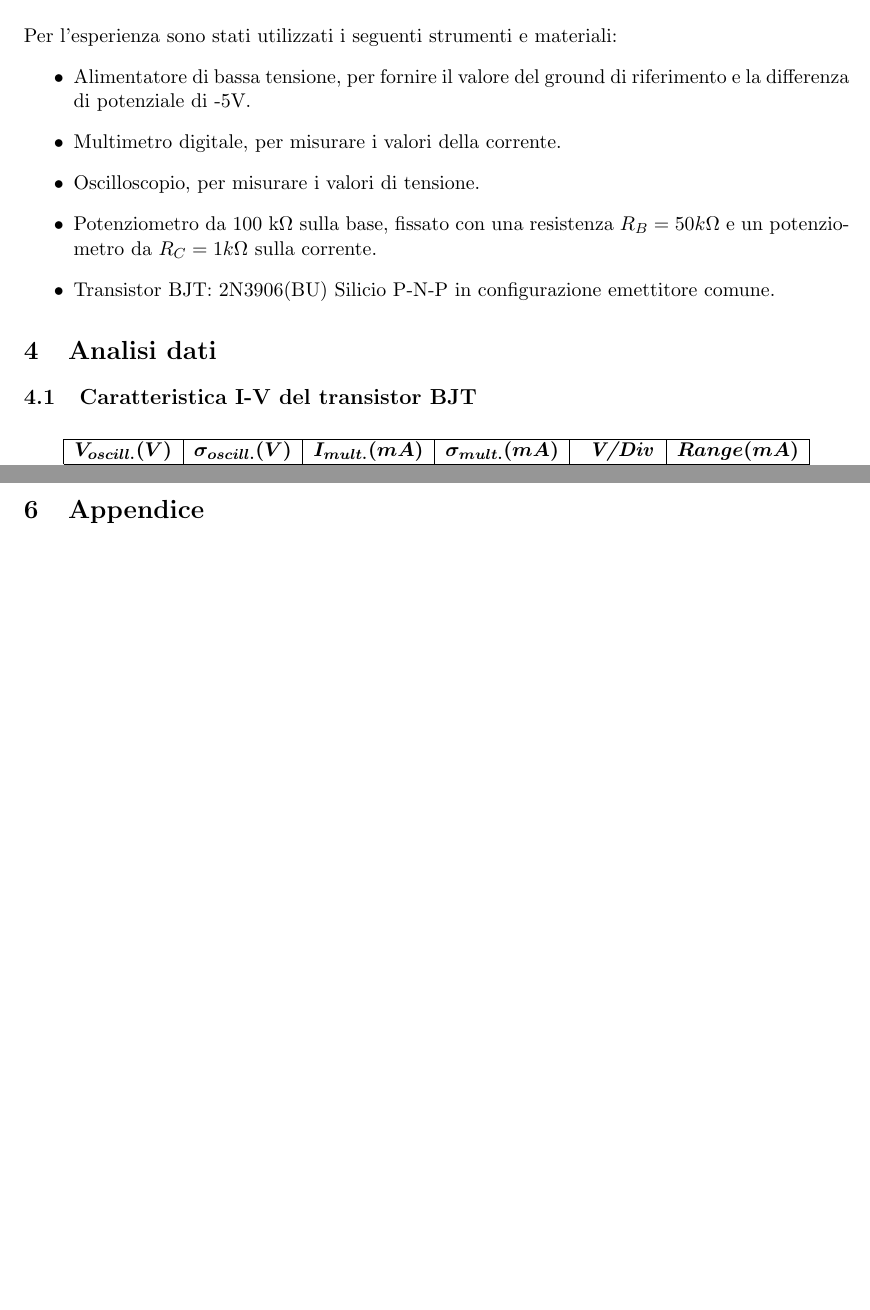
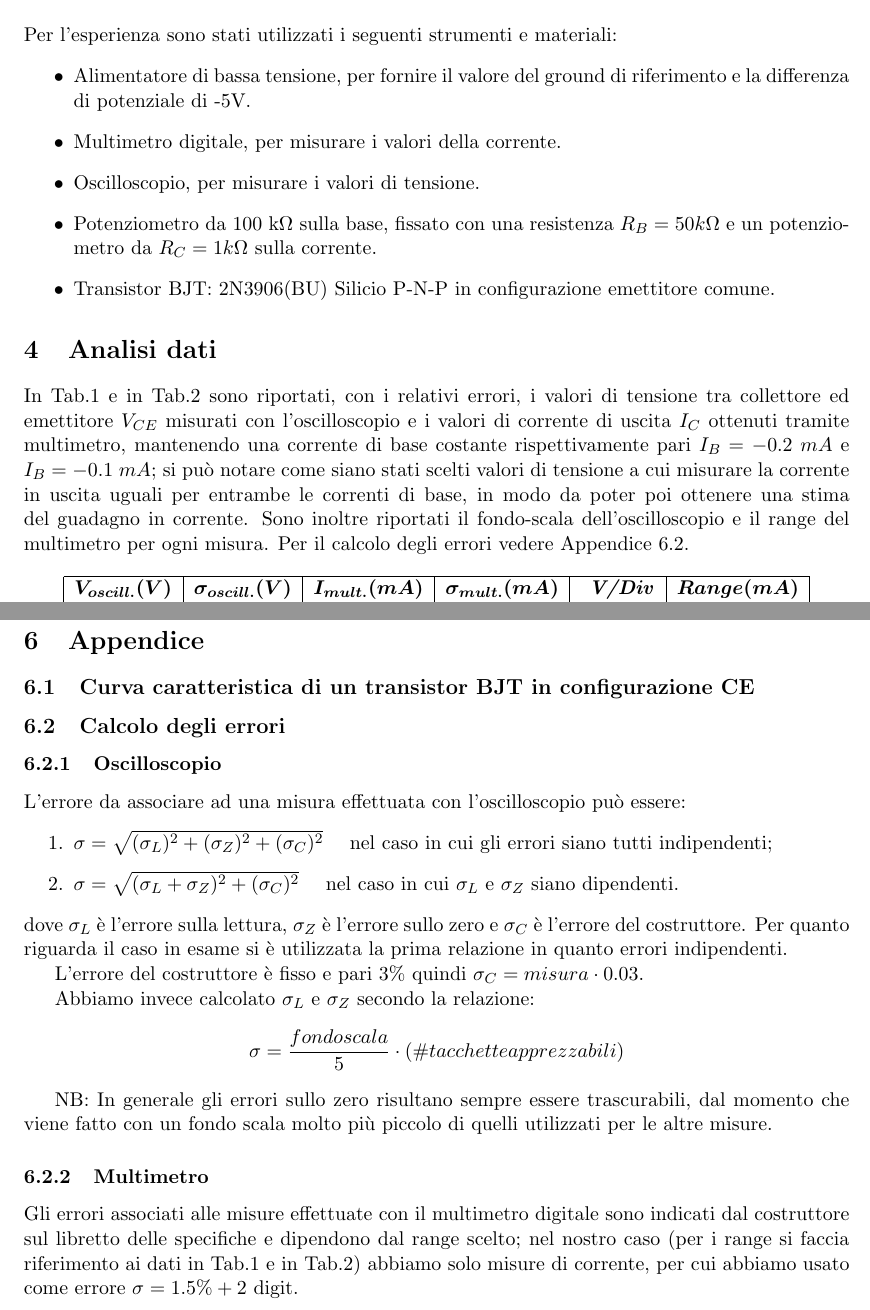
Before and after one commit to Kallo27/LAB3, a LaTeX document (Seconda prova/main.tex): two parts of pages 2 and 3 of 3 before the commit and two parts of pages 2 and 6 of 6 after it, joined at a grey line, cut so that both start at the same text, the shorter picture padded with empty space. The pictures show the PDF file Seconda prova/Relazione - Seconda prova.pdf that the author committed with the source.

Commit message:
Continuo relazione seconda prova
Manca da finire la spiegazione dei fit, la conclusione con il calcolo dei dati e la prima parte dell'appendice.

```diff
--- a/Seconda prova/main.tex
+++ b/Seconda prova/main.tex
@@ -64,8 +66,10 @@ Per l'esperienza sono stati utilizzati i seguenti strumenti e materiali:
 
 
 \section{Analisi dati}
+In Tab.\ref{tab:-0.2 mA} e in Tab.\ref{tab:-0.1 mA} sono riportati, con i relativi errori, i valori di tensione tra collettore ed emettitore $V_{CE}$ misurati con l'oscilloscopio e i valori di corrente di uscita $I_C$ ottenuti tramite multimetro, mantenendo una corrente di base costante rispettivamente pari $I_B = -0.2 \;mA $ e $I_B = -0.1 \;mA $; si può notare come siano stati scelti valori di tensione a cui misurare la corrente in uscita uguali per entrambe le correnti di base, in modo da poter poi ottenere una stima del guadagno in corrente. Sono inoltre riportati il fondo-scala dell'oscilloscopio e il range del multimetro per ogni misura. Per il calcolo degli errori vedere Appendice \ref{sec:errori}.
 
-\subsection{Caratteristica I-V del transistor BJT}
+% DOBBIAMO DECIDERE COSA FARE PER I VALORI NEGATIVI DELLE TABELLE: O LI METTIAMO TUTTI NEGATIVI O VA SPECIFICATO CHE LI STIAMO PLOTTANDO CON IL SEGNO OPPOSTO COSì CHE VENGA TUTTO NEL PRIMO QUADRANTE PIUTTOSTO CHE NEL QUARTO. Io metterei tutti i dati negativi, perchè tanto lo spiego dopo che il grafico va nel primo quadrante.
+
 \begin{longtable}{|c|c|c|c|c|c|}
     \hline
     \endfirsthead
@@ -231,4 +234,10 @@ Per l'esperienza sono stati utilizzati i seguenti strumenti e materiali:
         \hline
 \end{longtable}
 
+\begin{figure}[!htb]
+    \centering
+    \includegraphics[width=0.6\textwidth]{Grafico totale.png}
+    \caption{Grafico di confronto fra le caratteristiche del transistor fissate due correnti di base diverse, $I_B = -0.2 \;mA $ e $I_B = -0.1 \;mA$.}
+    \label{fig:g-tot}
+\end{figure}
 
@@ -236,5 +249,48 @@ Per l'esperienza sono stati utilizzati i seguenti strumenti e materiali:
+    \centering
+    \includegraphics[width=0.8\textwidth]{Fit-200.png}
+    \caption{Fit della parte lineare della caratteristica I-V del transistor, con tensione di base costante pari a $I_B = -0.2 \;mA $.}
+    \label{fig:fit-200}
+\end{figure}
+
+\begin{figure}[!htb]
+    \centering
+    \includegraphics[width=0.8\textwidth]{Fit-100.png}
+    \caption{Fit della parte lineare della caratteristica I-V del transistor, con tensione di base costante pari a $I_B = -0.1 \;mA $.}
+    \label{fig:fit-100}
+\end{figure}
+
+% DA METTERE: spiegazione dei due fit con spiegazione di cosa sono i parametri a e b.
+
+
 \section{Risultati finali e conclusioni}
+% DA METTERE: calcolo dei parametri a b g e beta + confronto con valori aspettati + spiegazione effetto Early.
 
+\newpage
 \section{Appendice}
 
+\subsection{Curva caratteristica di un transistor BJT in configurazione CE} \label{sec:curva-caratteristica-transistor}
+
+% DA METTERE: spiegazione della curva caratteristica + spiegazione di perchè fittiamo con una retta.
+
+\subsection{Calcolo degli errori} \label{sec:errori}
+\subsubsection{Oscilloscopio}
+L'errore da associare ad una misura effettuata con l'oscilloscopio può essere:
+\begin{enumerate}
+    \item $\sigma = \sqrt{(\sigma_L)^2 + (\sigma_Z)^2 + (\sigma_C)^2} \quad$ nel caso in cui gli errori siano tutti indipendenti;
+    \item  $\sigma = \sqrt{(\sigma_L + \sigma_Z)^2 + (\sigma_C)^2} \quad$ nel caso in cui $\sigma_L$ e $\sigma_Z$ siano dipendenti.
+    \end{enumerate}
+dove $\sigma_L$ è l'errore sulla lettura, $\sigma_Z$ è l'errore sullo zero e $\sigma_C$ è l'errore del costruttore. Per quanto riguarda il caso in esame si è utilizzata la prima relazione in quanto errori indipendenti.
+
+L'errore del costruttore è fisso e pari 3\% quindi $\sigma_C = misura \cdot 0.03$.
+
+Abbiamo invece calcolato $\sigma_L$ e $\sigma_Z$ secondo la relazione:
+\begin{equation*}
+    \sigma = \frac{fondo scala}{5} \cdot ( \# tacchette apprezzabili)
+\end{equation*}
+
+NB: In generale gli errori sullo zero risultano sempre essere trascurabili, dal momento che viene fatto con un fondo scala molto più piccolo di quelli utilizzati per le altre misure.
+
+\subsubsection{Multimetro}
+Gli errori associati alle misure effettuate con il multimetro digitale sono indicati dal costruttore sul libretto delle specifiche e dipendono dal range scelto; nel nostro caso (per i range si faccia riferimento ai dati in Tab.\ref{tab:-0.2 mA} e in Tab.\ref{tab:-0.1 mA}) abbiamo solo misure di corrente, per cui abbiamo usato come errore $\sigma = 1.5\% + 2$ digit.
+
 \end{document}
```
Also changed, not shown: Seconda prova/Immagini - Seconda prova/Fit-100.png (added), Seconda prova/Immagini - Seconda prova/Fit-200.png (added), Seconda prova/Immagini - Seconda prova/Grafico totale.png (added), Seconda prova/Relazione - Seconda prova.pdf, Seconda prova/main.tex (13 more changed lines).
